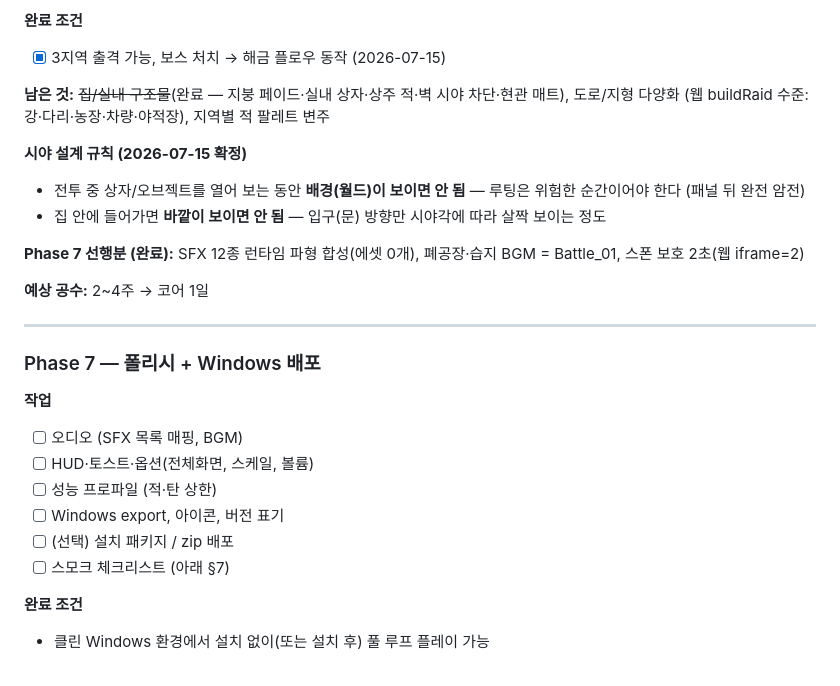
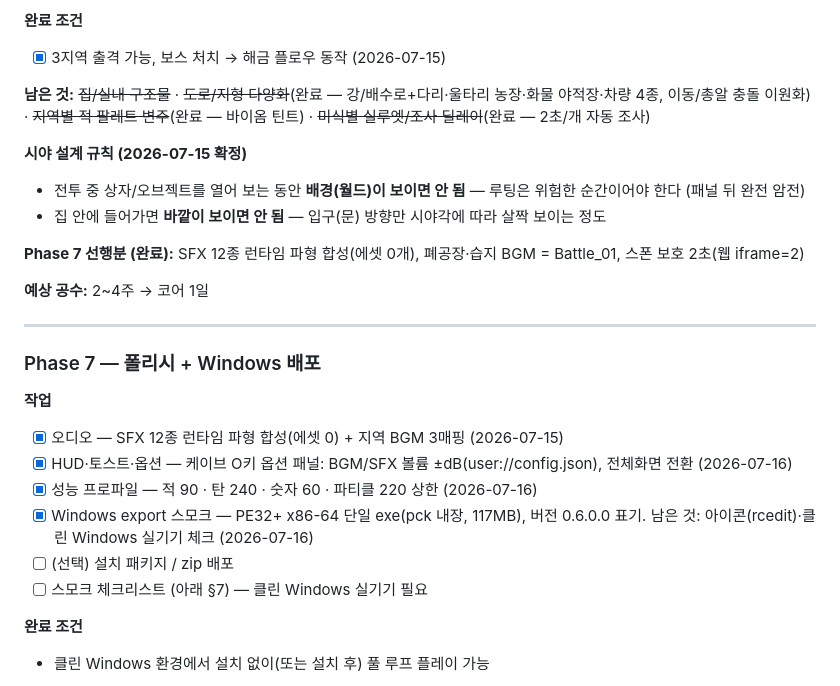
Before and after one commit to DDgD56/moekov, a Markdown page: docs/godot-port-plan.md, the part around the change. Rendered like a GitHub page.

Commit message:
계획서: Phase 6 완료 · Phase 7 오디오/옵션/성능/Windows export 완료 반영
Co-Authored-By: Claude Fable 5 <noreply@anthropic.com>

```diff
--- a/docs/godot-port-plan.md
+++ b/docs/godot-port-plan.md
@@ -221,7 +221,7 @@ godot/
 **완료 조건**
 - [x] 3지역 출격 가능, 보스 처치 → 해금 플로우 동작 (2026-07-15)
 
-**남은 것:** ~~집/실내 구조물~~(완료 — 지붕 페이드·실내 상자·상주 적·벽 시야 차단·현관 매트), 도로/지형 다양화 (웹 buildRaid 수준: 강·다리·농장·차량·야적장), 지역별 적 팔레트 변주
+**남은 것:** ~~집/실내 구조물~~ · ~~도로/지형 다양화~~(완료 — 강/배수로+다리·울타리 농장·화물 야적장·차량 4종, 이동/총알 충돌 이원화) · ~~지역별 적 팔레트 변주~~(완료 — 바이옴 틴트) · ~~미식별 실루엣/조사 딜레이~~(완료 — 2초/개 자동 조사)
 
 **시야 설계 규칙 (2026-07-15 확정)**
 - 전투 중 상자/오브젝트를 열어 보는 동안 **배경(월드)이 보이면 안 됨** — 루팅은 위험한 순간이어야 한다 (패널 뒤 완전 암전)
@@ -236,12 +236,12 @@ godot/
 ### Phase 7 — 폴리시 + Windows 배포
 
 **작업**
-- [ ] 오디오 (SFX 목록 매핑, BGM)
-- [ ] HUD·토스트·옵션(전체화면, 스케일, 볼륨)
-- [ ] 성능 프로파일 (적·탄 상한)
-- [ ] Windows export, 아이콘, 버전 표기
+- [x] 오디오 — SFX 12종 런타임 파형 합성(에셋 0) + 지역 BGM 3매핑 (2026-07-15)
+- [x] HUD·토스트·옵션 — 케이브 O키 옵션 패널: BGM/SFX 볼륨 ±dB(user://config.json), 전체화면 전환 (2026-07-16)
+- [x] 성능 프로파일 — 적 90 · 탄 240 · 숫자 60 · 파티클 220 상한 (2026-07-16)
+- [x] Windows export 스모크 — PE32+ x86-64 단일 exe(pck 내장, 117MB), 버전 0.6.0.0 표기. 남은 것: 아이콘(rcedit)·클린 Windows 실기기 체크 (2026-07-16)
 - [ ] (선택) 설치 패키지 / zip 배포
-- [ ] 스모크 체크리스트 (아래 §7)
+- [ ] 스모크 체크리스트 (아래 §7) — 클린 Windows 실기기 필요
 
 **완료 조건**
 - 클린 Windows 환경에서 설치 없이(또는 설치 후) 풀 루프 플레이 가능
```
